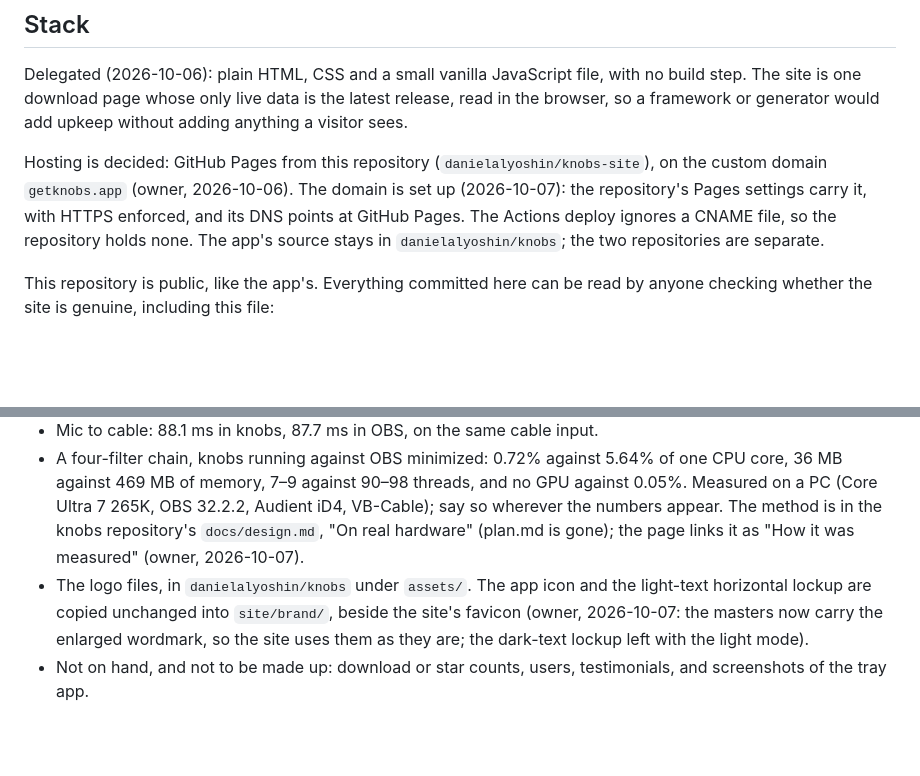
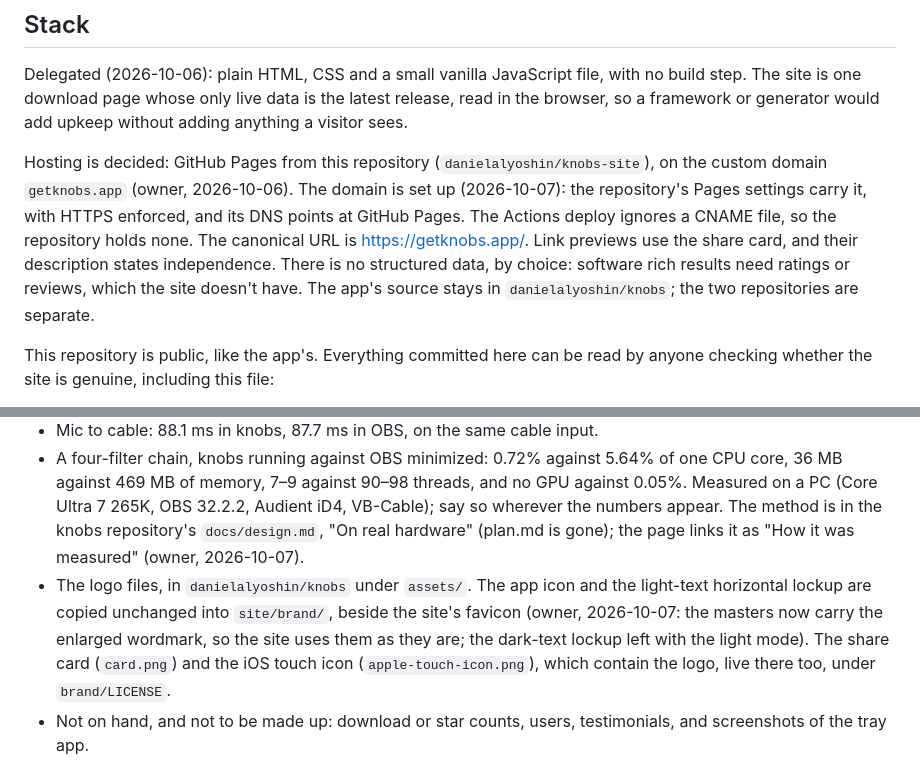
Before and after one commit to danielalyoshin/knobs-site, a Markdown page: PRODUCT.md, 2 parts joined by grey strips. Rendered like a GitHub page; blank space fills up the shorter version.

```diff
--- a/PRODUCT.md
+++ b/PRODUCT.md
@@ -10,7 +10,7 @@ web
 
 Delegated (2026-10-06): plain HTML, CSS and a small vanilla JavaScript file, with no build step. The site is one download page whose only live data is the latest release, read in the browser, so a framework or generator would add upkeep without adding anything a visitor sees.
 
-Hosting is decided: GitHub Pages from this repository (`danielalyoshin/knobs-site`), on the custom domain `getknobs.app` (owner, 2026-10-06). The domain is set up (2026-10-07): the repository's Pages settings carry it, with HTTPS enforced, and its DNS points at GitHub Pages. The Actions deploy ignores a CNAME file, so the repository holds none. The app's source stays in `danielalyoshin/knobs`; the two repositories are separate.
+Hosting is decided: GitHub Pages from this repository (`danielalyoshin/knobs-site`), on the custom domain `getknobs.app` (owner, 2026-10-06). The domain is set up (2026-10-07): the repository's Pages settings carry it, with HTTPS enforced, and its DNS points at GitHub Pages. The Actions deploy ignores a CNAME file, so the repository holds none. The canonical URL is https://getknobs.app/. Link previews use the share card, and their description states independence. There is no structured data, by choice: software rich results need ratings or reviews, which the site doesn't have. The app's source stays in `danielalyoshin/knobs`; the two repositories are separate.
 
 This repository is public, like the app's. Everything committed here can be read by anyone checking whether the site is genuine, including this file:
 
@@ -78,7 +78,7 @@ From the knobs repository's PRODUCT.md and `assets/README.md`, which stay the au
 - Output bit-identical to OBS's, on test signals, on a chain of every audio filter in `obs-filters`, and on a recording of real voice. `knobs-compare` checks this against OBS itself.
 - Mic to cable: 88.1 ms in knobs, 87.7 ms in OBS, on the same cable input.
 - A four-filter chain, knobs running against OBS minimized: 0.72% against 5.64% of one CPU core, 36 MB against 469 MB of memory, 7–9 against 90–98 threads, and no GPU against 0.05%. Measured on a PC (Core Ultra 7 265K, OBS 32.2.2, Audient iD4, VB-Cable); say so wherever the numbers appear. The method is in the knobs repository's `docs/design.md`, "On real hardware" (plan.md is gone); the page links it as "How it was measured" (owner, 2026-10-07).
-- The logo files, in `danielalyoshin/knobs` under `assets/`. The app icon and the light-text horizontal lockup are copied unchanged into `site/brand/`, beside the site's favicon (owner, 2026-10-07: the masters now carry the enlarged wordmark, so the site uses them as they are; the dark-text lockup left with the light mode).
+- The logo files, in `danielalyoshin/knobs` under `assets/`. The app icon and the light-text horizontal lockup are copied unchanged into `site/brand/`, beside the site's favicon (owner, 2026-10-07: the masters now carry the enlarged wordmark, so the site uses them as they are; the dark-text lockup left with the light mode). The share card (`card.png`) and the iOS touch icon (`apple-touch-icon.png`), which contain the logo, live there too, under `brand/LICENSE`.
 - Not on hand, and not to be made up: download or star counts, users, testimonials, and screenshots of the tray app.
 
 ## Product Principles
```
Also changed, not shown: DESIGN.md (+12 -1 lines).
